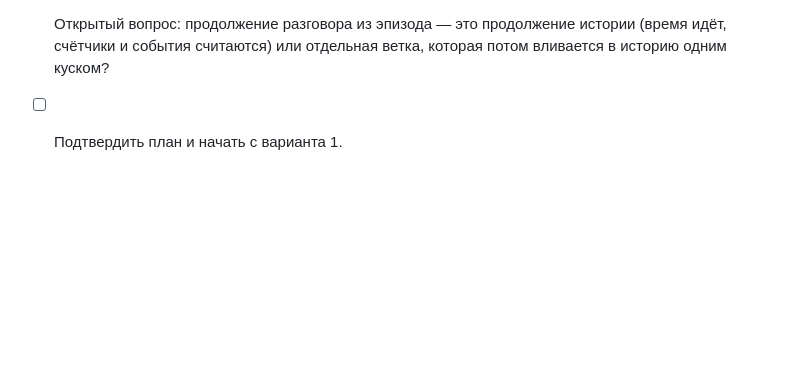
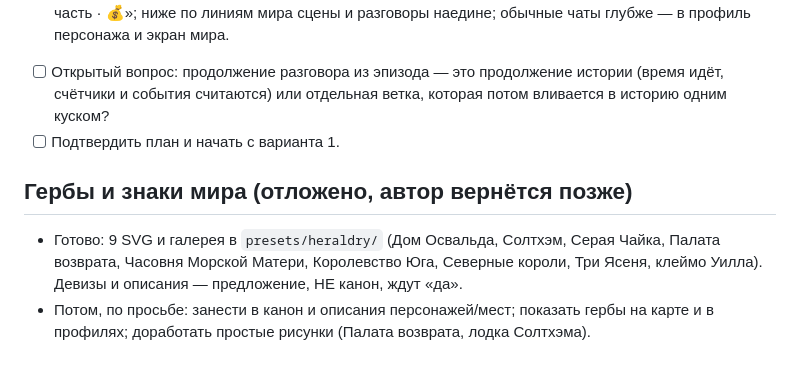
Before and after one commit to h2cooh3/zhivoy-mir, a Markdown page: TODO.md, the part around the change. Drawn GitHub-style; blank space fills up the shorter version.

Commit message:
TODO: гербы отложены

```diff
--- a/TODO.md
+++ b/TODO.md
@@ -42,3 +42,7 @@
 - Вариант 1 для начала: вкладку «Чаты» переименовать в «История»; сверху «Продолжить: День N · часть · 💰»; ниже по линиям мира сцены и разговоры наедине; обычные чаты глубже — в профиль персонажа и экран мира.
 - [ ] Открытый вопрос: продолжение разговора из эпизода — это продолжение истории (время идёт, счётчики и события считаются) или отдельная ветка, которая потом вливается в историю одним куском?
 - [ ] Подтвердить план и начать с варианта 1.
+
+## Гербы и знаки мира (отложено, автор вернётся позже)
+- Готово: 9 SVG и галерея в `presets/heraldry/` (Дом Освальда, Солтхэм, Серая Чайка, Палата возврата, Часовня Морской Матери, Королевство Юга, Северные короли, Три Ясеня, клеймо Уилла). Девизы и описания — предложение, НЕ канон, ждут «да».
+- Потом, по просьбе: занести в канон и описания персонажей/мест; показать гербы на карте и в профилях; доработать простые рисунки (Палата возврата, лодка Солтхэма).
```
